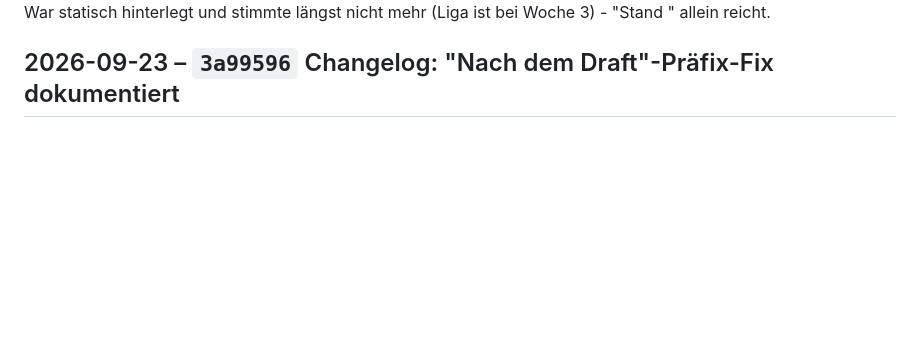
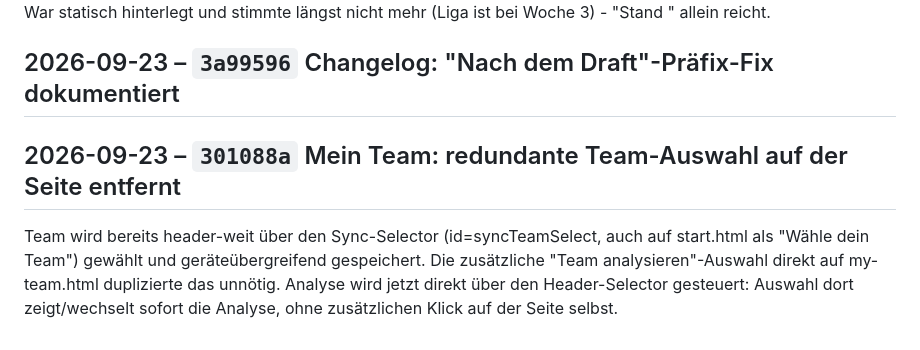
Before and after one commit to RadoSantar/draft-room, a Markdown page: docs/CHANGELOG.md, the part around the change. Drawn GitHub-style; blank space fills up the shorter version.

Commit message:
Changelog: Mein Team: redundante Team-Auswahl auf der Seite entfernt

```diff
--- a/docs/CHANGELOG.md
+++ b/docs/CHANGELOG.md
@@ -1099,3 +1099,12 @@ War statisch hinterlegt und stimmte längst nicht mehr (Liga ist bei
 Woche 3) - "Stand <Datum>" allein reicht.
 
 ## 2026-09-23 – `3a99596` Changelog: "Nach dem Draft"-Präfix-Fix dokumentiert
+
+## 2026-09-23 – `301088a` Mein Team: redundante Team-Auswahl auf der Seite entfernt
+
+Team wird bereits header-weit über den Sync-Selector (id=syncTeamSelect,
+auch auf start.html als "Wähle dein Team") gewählt und geräteübergreifend
+gespeichert. Die zusätzliche "Team analysieren"-Auswahl direkt auf
+my-team.html duplizierte das unnötig. Analyse wird jetzt direkt über den
+Header-Selector gesteuert: Auswahl dort zeigt/wechselt sofort die Analyse,
+ohne zusätzlichen Klick auf der Seite selbst.
```
